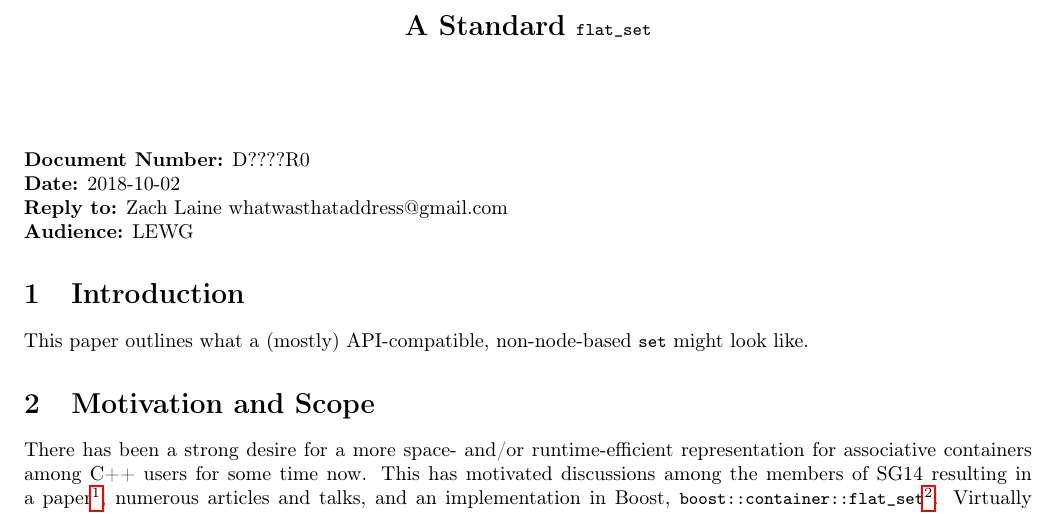
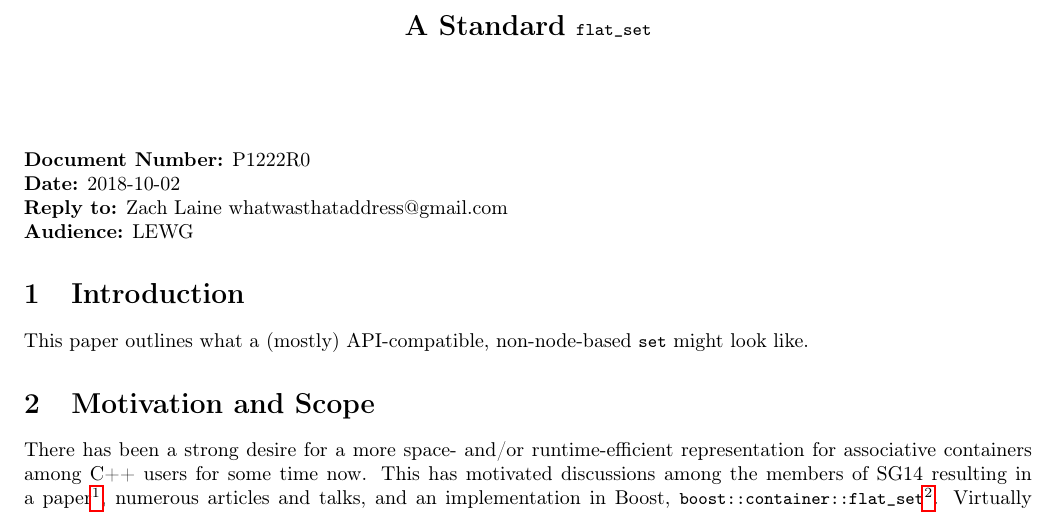
Before and after one commit to tzlaine/flat_map, a LaTeX document (paper/paper.tex): part of page 1 of 3, cut so that both start at the same text. Compiled offline with pdfLaTeX.

Commit message:
Add P1222 paper number.

```diff
--- a/paper/paper.tex
+++ b/paper/paper.tex
@@ -28,7 +28,7 @@
 \date{}
 {\let\newpage\relax\maketitle}
 
-\noindent\textbf{Document Number:} D????R0\\
+\noindent\textbf{Document Number:} P1222R0\\
 \textbf{Date:} 2018-10-02\\
 \textbf{Reply to:} Zach Laine whatwasthataddress@gmail.com\\
 \textbf{Audience:} LEWG
```
